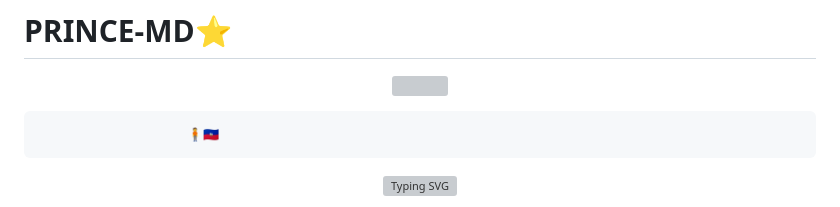
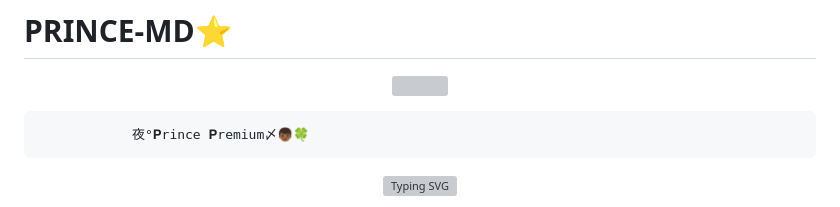
Before and after one commit to PRINCE-PREMIUM-MDX/PRINCE-MD, a Markdown page: README.md, the part around the change. Drawn GitHub-style; grey boxes are pictures that could not be loaded.

Commit message:
Update README with new title and image

```diff
--- a/README.md
+++ b/README.md
@@ -3,7 +3,7 @@
 <p align="center">
   <img src="https://files.catbox.moe/ne8vy5.png" width="300"/><br>
 
-                       🧍🇭🇹
+                夜°𝐏𝚛𝚒𝚗𝚌𝚎 𝐏𝚛𝚎𝚖𝚒𝚞𝚖〆👦🏾🍀
 
 <p align="center">
   <a href="https://git.io/typing-svg">
```
